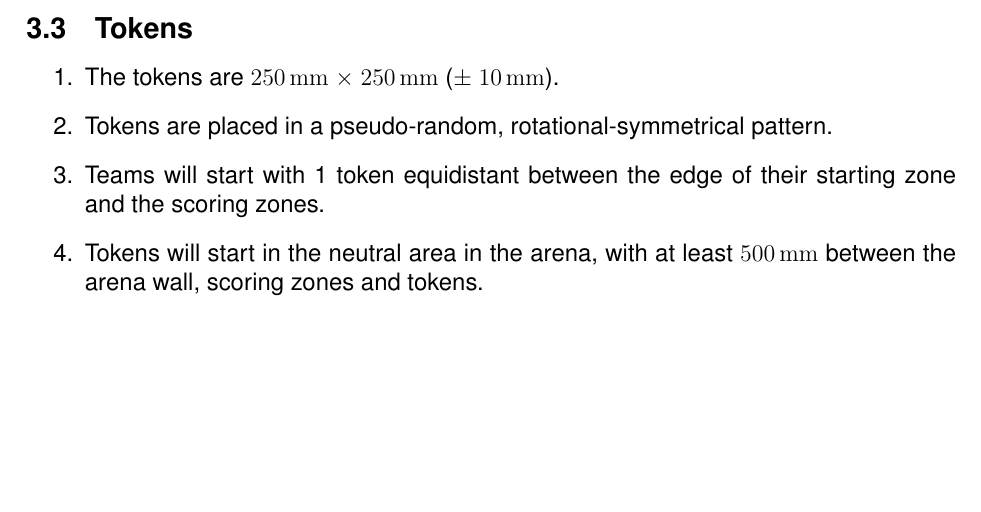
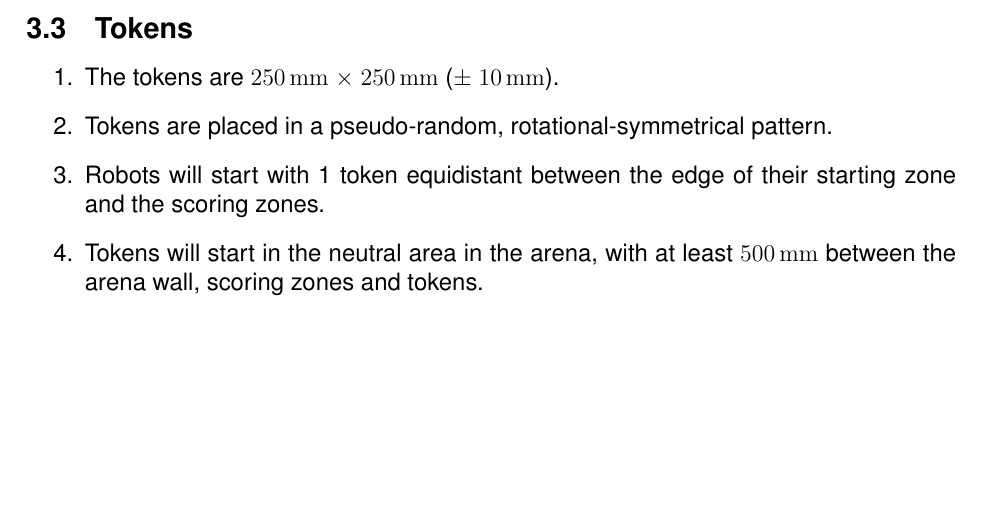
Before and after one commit to sourcebots/smallpeice-rules, a LaTeX document (rules.tex, which reads specs.tex): part of page 7 of 7, cut so that both start at the same text. Compiled offline with pdfLaTeX.

Commit message:
Teams aren't in matches, robots are

```diff
--- a/specs.tex
+++ b/specs.tex
@@ -64,7 +64,7 @@ as follows:
 \begin{enumerate}
   \item The tokens are \SI{250}{mm} $\times$ \SI{250}{mm} ($\pm$ \SI{10}{mm}).
   \item Tokens are placed in a pseudo-random, rotational-symmetrical pattern.
-  \item Teams will start with 1 token equidistant between the edge of their
+  \item Robots will start with 1 token equidistant between the edge of their
         starting zone and the scoring zones.
   \item Tokens will start in the neutral area in the arena, with at least \SI{500}{mm}
         between the arena wall, scoring zones and tokens.
```
